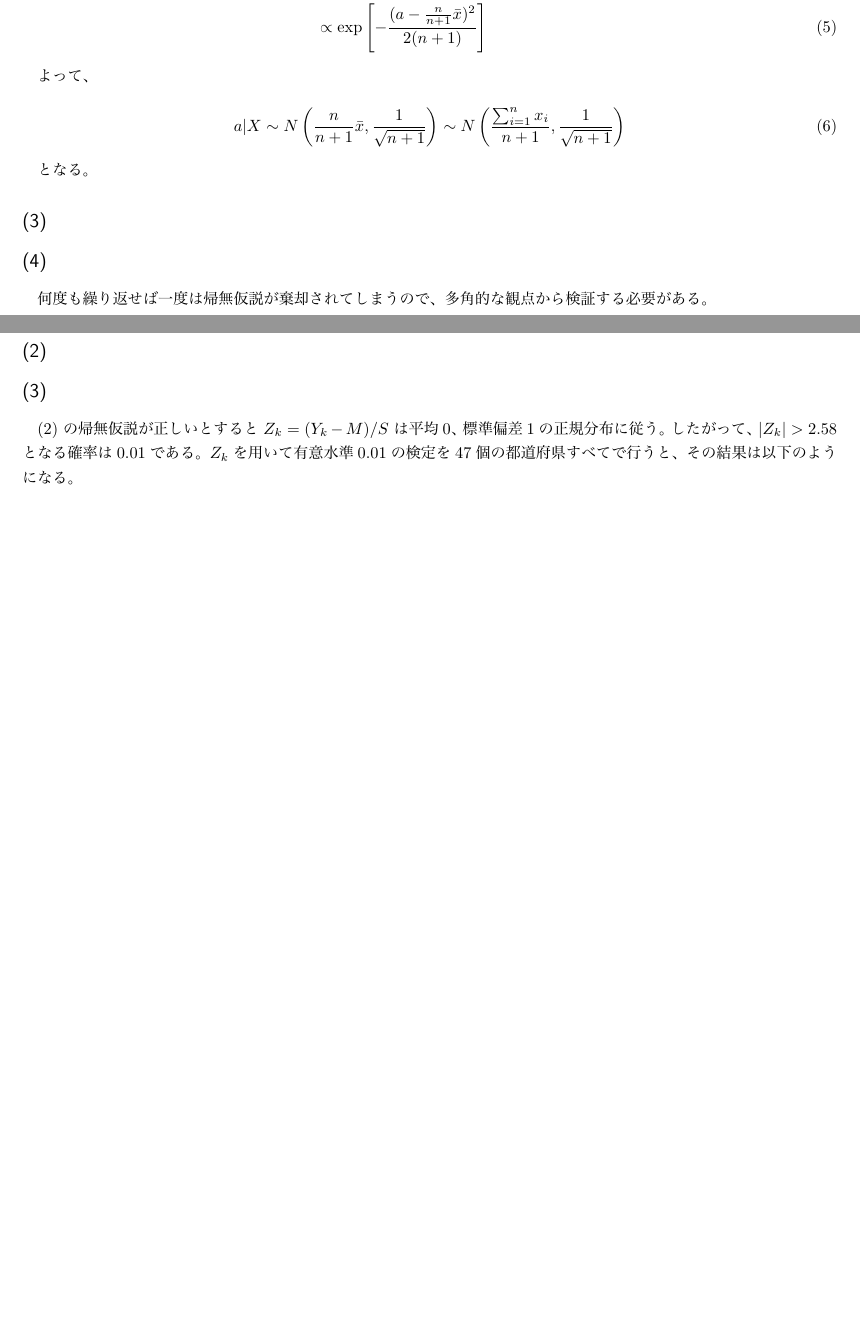
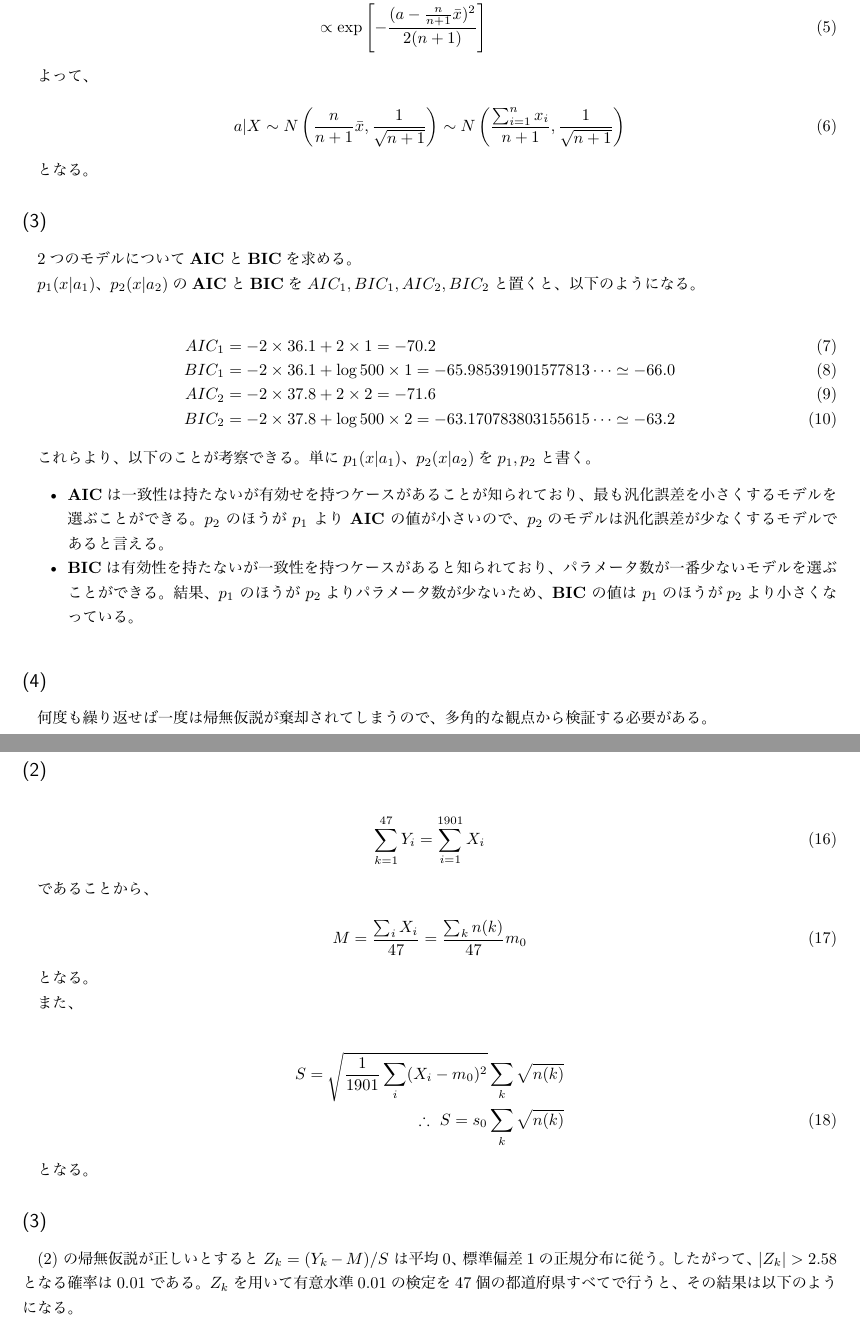
Before and after one commit to 3tty0n/bayes-analysis, a LaTeX document (doc/report2.tex): two parts of pages 2 and 7 of 7, joined at a grey line, cut so that both start at the same text, the shorter picture padded with empty space. The pictures show the PDF file doc/report2.pdf that the author committed with the source.

Commit message:
update report2

```diff
--- a/doc/report2.tex
+++ b/doc/report2.tex
@@ -111,6 +111,29 @@ aは正規分布に従う。
 となる。
 
 \subsection*{(3)}
+
+2つのモデルについて\textbf{AIC}と\textbf{BIC}を求める。
+
+$p_1(x|a_1)$、$p_2(x|a_2)$の\textbf{AIC}と\textbf{BIC}を$AIC_1, BIC_1, AIC_2, BIC_2$と置くと、
+以下のようになる。
+
+\begin{eqnarray}
+  AIC_1 &=& -2 \times 36.1 + 2 \times 1 = -70.2 \\
+  BIC_1 &=& -2 \times 36.1 + \log 500 \times 1 = -65.985391901577813 \cdots \simeq -66.0 \\
+  AIC_2 &=& -2 \times 37.8 + 2 \times 2 = -71.6 \\
+  BIC_2 &=& -2 \times 37.8 + \log 500 \times 2 = -63.170783803155615 \cdots \simeq -63.2
+\end{eqnarray}
+
+これらより、以下のことが考察できる。単に$p_1(x|a_1)$、$p_2(x|a_2)$を$p_1, p_2$と書く。
+
+\begin{itemize}
+  \item
+    \textbf{AIC}は一致性は持たないが有効せを持つケースがあることが知られており、最も汎化誤差を小さくするモデルを選ぶことができる。
+    $p_2$ のほうが $p_1$ より \textbf{AIC} の値が小さいので、$p_2$のモデルは汎化誤差が少なくするモデルであると言える。
+  \item
+    \textbf{BIC}は有効性を持たないが一致性を持つケースがあると知られており、パラメータ数が一番少ないモデルを選ぶことができる。
+    結果、$p_1$ のほうが $p_2$よりパラメータ数が少ないため、 \textbf{BIC} の値は $p_1$のほうが$p_2$より小さくなっている。
+\end{itemize}
 
 \subsection*{(4)}
 
@@ -262,6 +285,27 @@ s0 <- sqrt(variance(X))
 
 \subsection*{(2)}
 
+\begin{equation}
+\sum_{k=1}^{47} Y_i = \sum_{i=1}^{1901} X_i
+\end{equation}
+
+であることから、
+
+\begin{equation}
+M = \frac{\sum_i X_i}{47} = \frac{\sum_k n(k)}{47} m_0
+\end{equation}
+
+となる。
+
+また、
+
+\begin{eqnarray}
+S = \sqrt{\frac{1}{1901} \sum_i (X_i - m_0)^2} \sum_k \sqrt{n(k)} \nonumber \\
+\therefore \ S = s_0 \sum_k \sqrt{n(k)}
+\end{eqnarray}
+
+となる。
+
 \subsection*{(3)}
 
 (2) の帰無仮説が正しいとすると $Z_k = (Y_k - M) / S$ は平均0、標準偏差1の正規分布に従う。
```
Also changed, not shown: doc/report2.pdf.
